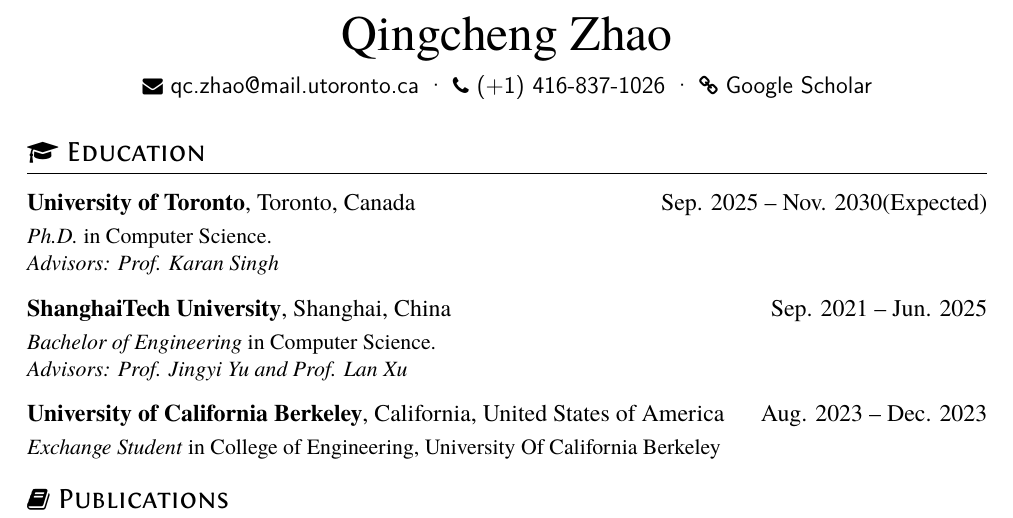
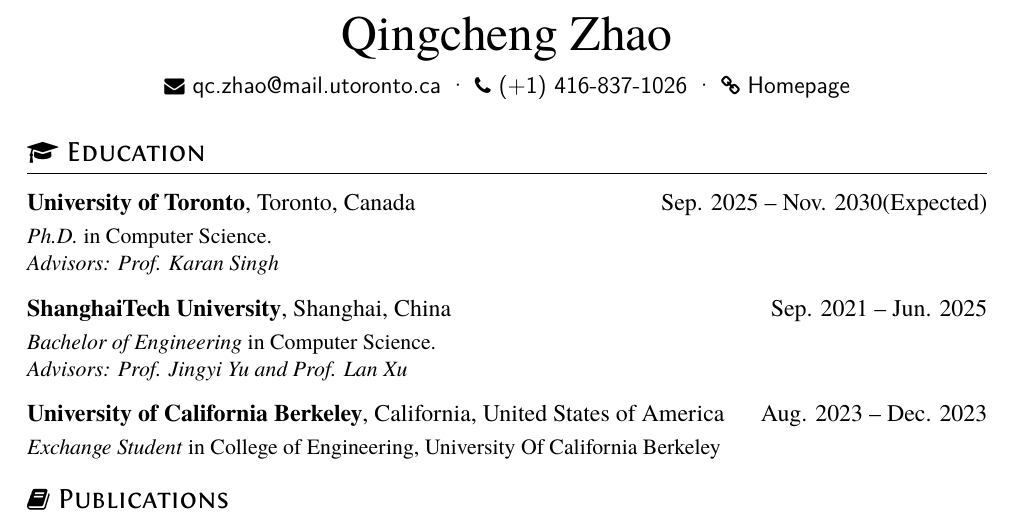
Before and after one commit to Clarivy/Resume, a LaTeX CV (resume.tex): part of page 1 of 2, cut so that both start at the same text. Compiled offline with XeLaTeX.

Commit message:
feat: use homepage

```diff
--- a/resume.tex
+++ b/resume.tex
@@ -15,7 +15,7 @@
   \email{qc.zhao@mail.utoronto.ca} \textperiodcentered\
   \phone{(+1) 416-837-1026} \textperiodcentered\
   % \github[Github]{https://github.com/Clarivy} % \textperiodcentered\
-  \homepage[Google Scholar]{https://scholar.google.com/citations?user=GZ5aDcUAAAAJ&hl=en}
+  \homepage[Homepage]{https://www.cs.toronto.edu/~zhaoqi/}
 }
 
 \section{\faGraduationCap\ Education}
```
